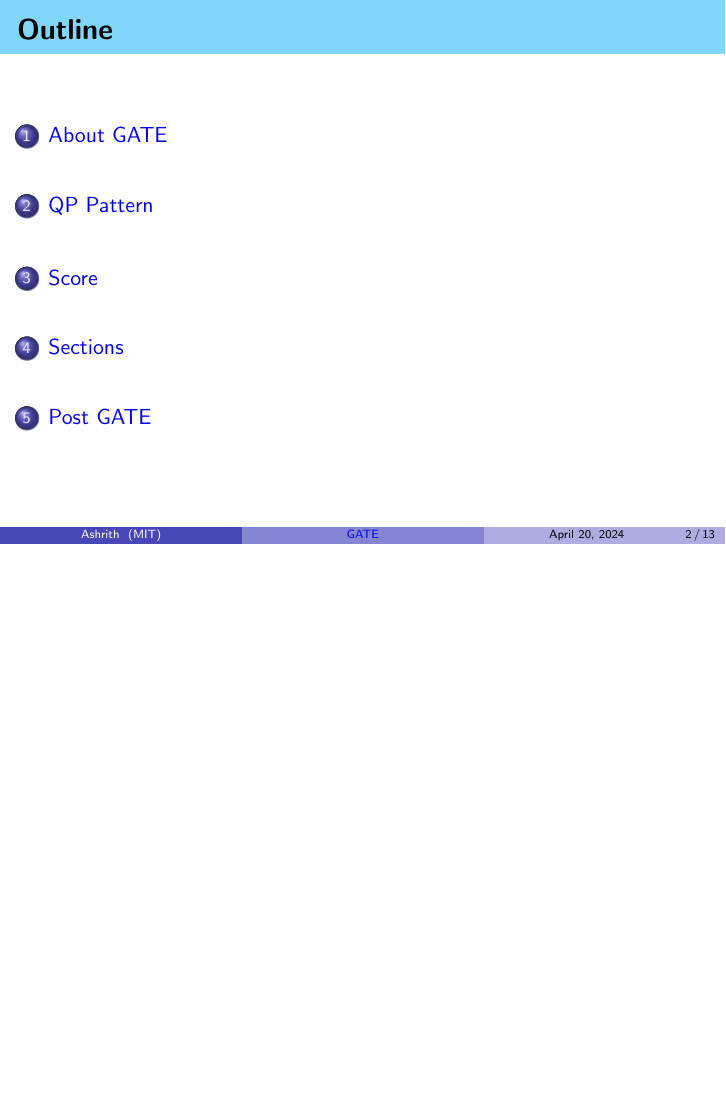
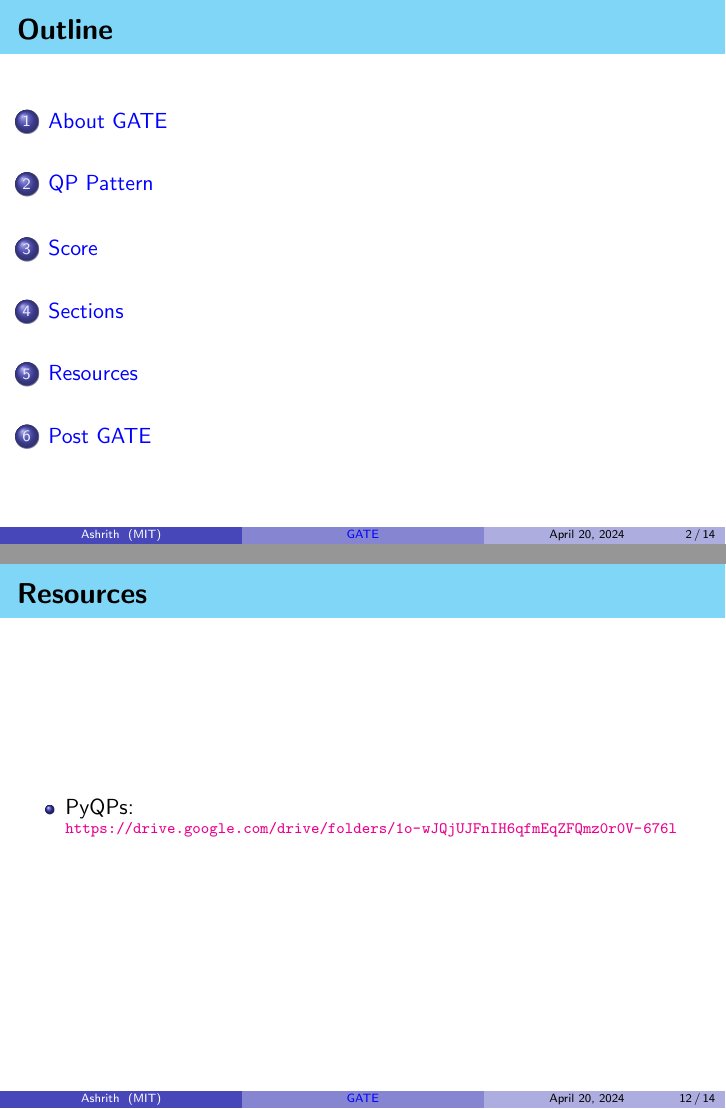
Before and after one commit to AshrithSagar/GATE-analysis, LaTeX slides (Slides/slides.tex): page 2 of 13 before the commit and pages 2 and 12 of 14 after it, the two joined at a grey line, the shorter picture padded with empty space. Compiled offline with pdfLaTeX.

Commit message:
Slides;
Resources;

```diff
--- a/Slides/slides.tex
+++ b/Slides/slides.tex
@@ -150,6 +150,14 @@
     \end{itemize}
 \end{frame}
 
+\section{Resources}
+\begin{frame}{Resources}
+    \begin{itemize}
+        \item PyQPs: \\
+              \scriptsize{\url{https://drive.google.com/drive/folders/1o-wJQjUJFnIH6qfmEqZFQmz0r0V-676l}}
+    \end{itemize}
+\end{frame}
+
 \section{Post GATE}
 \begin{frame}{Post GATE scenario}{What comes next?}
     \begin{itemize}
```
